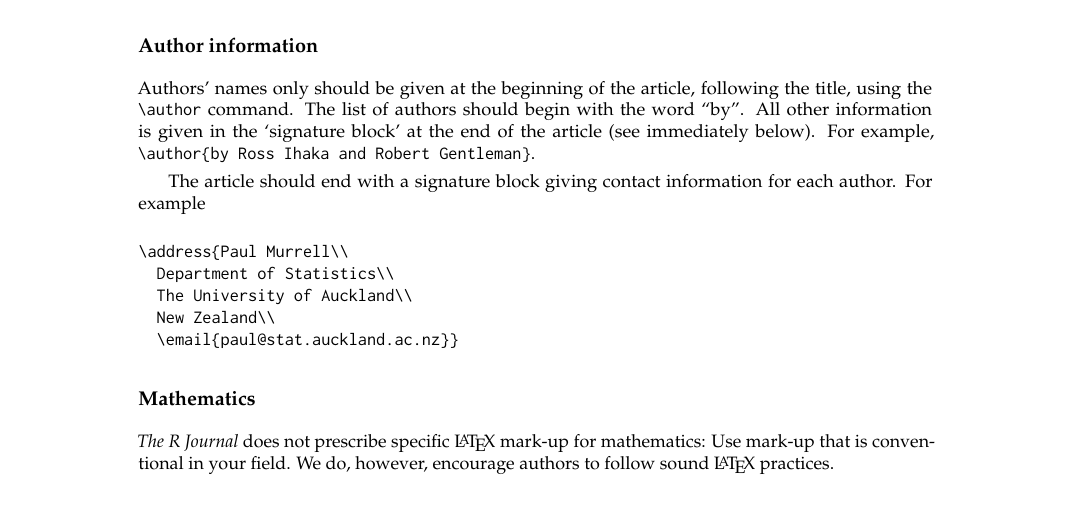
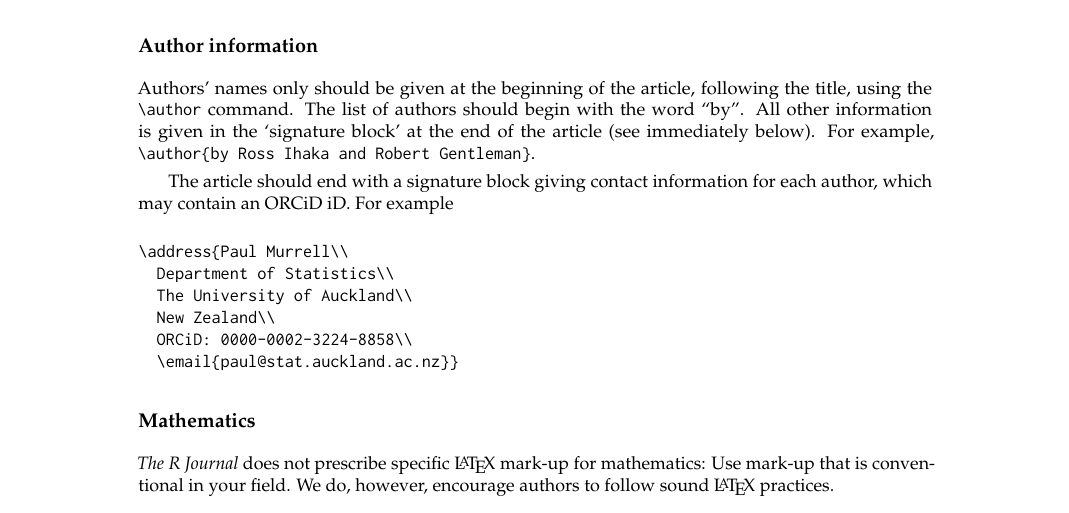
Before and after one commit to rjournal/share, a LaTeX document (author-guide.tex): part of page 4 of 8, cut so that both start at the same text. Compiled offline with pdfLaTeX.

Commit message:
add ORCiD possibility

```diff
--- a/author-guide.tex
+++ b/author-guide.tex
@@ -301,13 +301,14 @@ immediately below). For example,
 \verb|\author{by Ross Ihaka and Robert Gentleman}|.
 
 The article should end with a signature block giving contact information
-for each author. For example
+for each author, which may contain an ORCiD iD. For example
 
 \begin{verbatim}
 \address{Paul Murrell\\
   Department of Statistics\\
   The University of Auckland\\
   New Zealand\\
+  ORCiD: 0000-0002-3224-8858\\
   \email{paul@stat.auckland.ac.nz}}
 \end{verbatim}
 
```
Also changed, not shown: author-guide.pdf.
